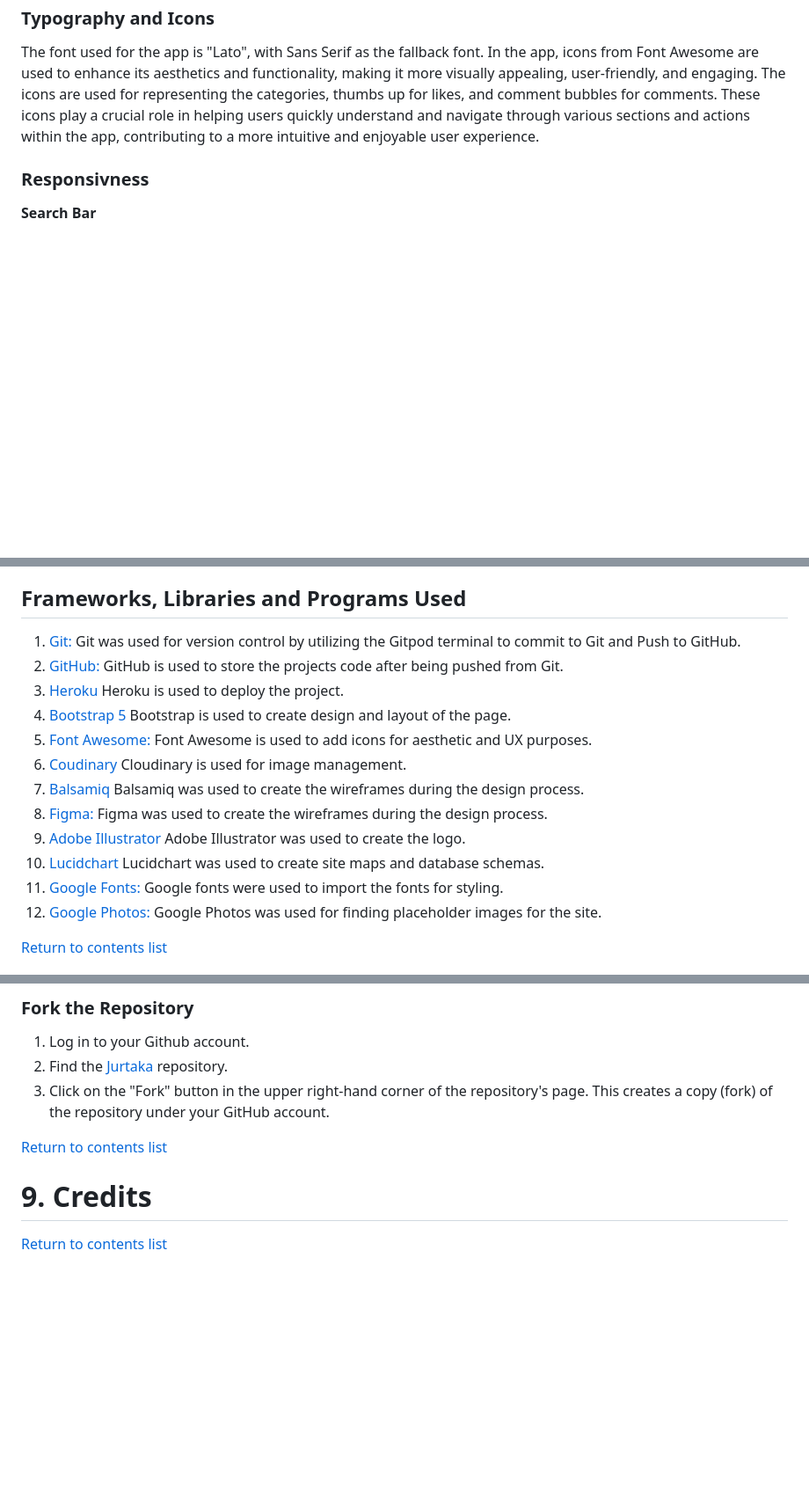
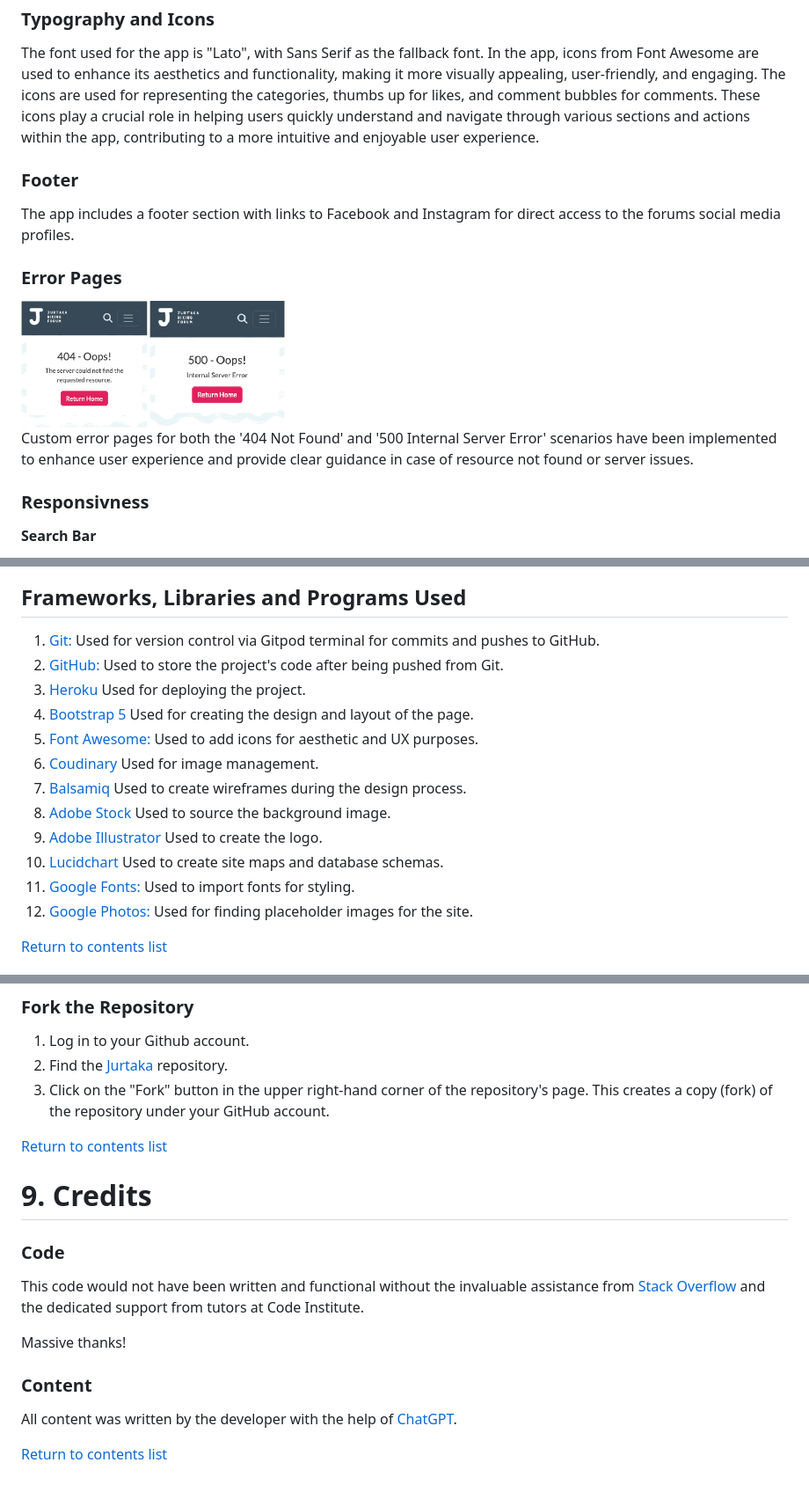
Before and after one commit to lienebriede/jurtaka, a Markdown page: README.md, 3 parts joined by grey strips. Shown: that part at 88% size. Rendered like a GitHub page; pictures changed too: documentation/error_pages.jpg (added); blank space fills up the shorter version.

Commit message:
Add error pages, update documentation

```diff
--- a/README.md
+++ b/README.md
@@ -333,6 +332,16 @@ A simple logo was created using Adobe Illustrator. The background image, sourced
 The font used for the app is "Lato", with Sans Serif as the fallback font.
 In the app, icons from Font Awesome are used to enhance its aesthetics and functionality, making it more visually appealing, user-friendly, and engaging. The icons are used for representing the categories, thumbs up for likes, and comment bubbles for comments. These icons play a crucial role in helping users quickly understand and navigate through various sections and actions within the app, contributing to a more intuitive and enjoyable user experience.
 
+### Footer
+
+The app includes a footer section with links to Facebook and Instagram for direct access to the forums social media profiles.
+
+### Error Pages
+
+<img src="documentation/error_pages.jpg" width="300">
+
+Custom error pages for both the '404 Not Found' and '500 Internal Server Error' scenarios have been implemented to enhance user experience and provide clear guidance in case of resource not found or server issues.
+
 ### Responsivness
 
 **Search Bar**
@@ -545,29 +557,29 @@ Some changes were implemented to the database schemas.
 ## Frameworks, Libraries and Programs Used
 
 1. [Git:](https://git-scm.com/)
-    Git was used for version control by utilizing the Gitpod terminal to commit to Git and Push to GitHub.
+    Used for version control via Gitpod terminal for commits and pushes to GitHub.
 1. [GitHub:](https://github.com/)
-    GitHub is used to store the projects code after being pushed from Git.
+    Used to store the project's code after being pushed from Git.
 1. [Heroku](https://heroku.com/)
-    Heroku is used to deploy the project.
+    Used for deploying the project.
 1. [Bootstrap 5](https://getbootstrap.com/)
-    Bootstrap is used to create design and layout of the page.
+    Used for creating the design and layout of the page.
 1. [Font Awesome:](https://fontawesome.com/)
-    Font Awesome is used to add icons for aesthetic and UX purposes.
+    Used to add icons for aesthetic and UX purposes.
 1. [Coudinary](https://cloudinary.com/)
-    Cloudinary is used for image management.
+    Used for image management.
 1. [Balsamiq](https://balsamiq.com/)
-    Balsamiq was used to create the wireframes during the design process.
-1. [Figma:](https://figma.com/)
-    Figma was used to create the wireframes during the design process.
+    Used to create wireframes during the design process.
+1. [Adobe Stock](https://www.adobe.com/)
+    Used to source the background image.
 1. [Adobe Illustrator](https://www.adobe.com/)
-    Adobe Illustrator was used to create the logo.
+    Used to create the logo.
 1. [Lucidchart](https://www.lucidchart.com)
-   Lucidchart was used to create site maps and database schemas.
+   Used to create site maps and database schemas.
 1. [Google Fonts:](https://fonts.google.com/)
-    Google fonts were used to import the fonts for styling.
+    Used to import fonts for styling.
 1. [Google Photos:](https://www.google.com/photos/about/)
-    Google Photos was used for finding placeholder images for the site.
+    Used for finding placeholder images for the site.
 
 [Return to contents list](#table-of-contents)
 
@@ -723,7 +735,16 @@ The project was deployed to [Heroku](https://dashboard.heroku.com/). These steps
 
 [Return to contents list](#table-of-contents)
 
-
 # 9. Credits
 
+### Code
+
+This code would not have been written and functional without the invaluable assistance from [Stack Overflow](https://stackoverflow.com/) and the dedicated support from tutors at Code Institute.
+
+Massive thanks!
+
+### Content
+
+All content was written by the developer with the help of [ChatGPT](https://chatgpt.com/).
+
 [Return to contents list](#table-of-contents)
```
Also changed, not shown: other parts of README.md (+13 -11 lines), testing.md (+5 -3 lines), 3 other files.
